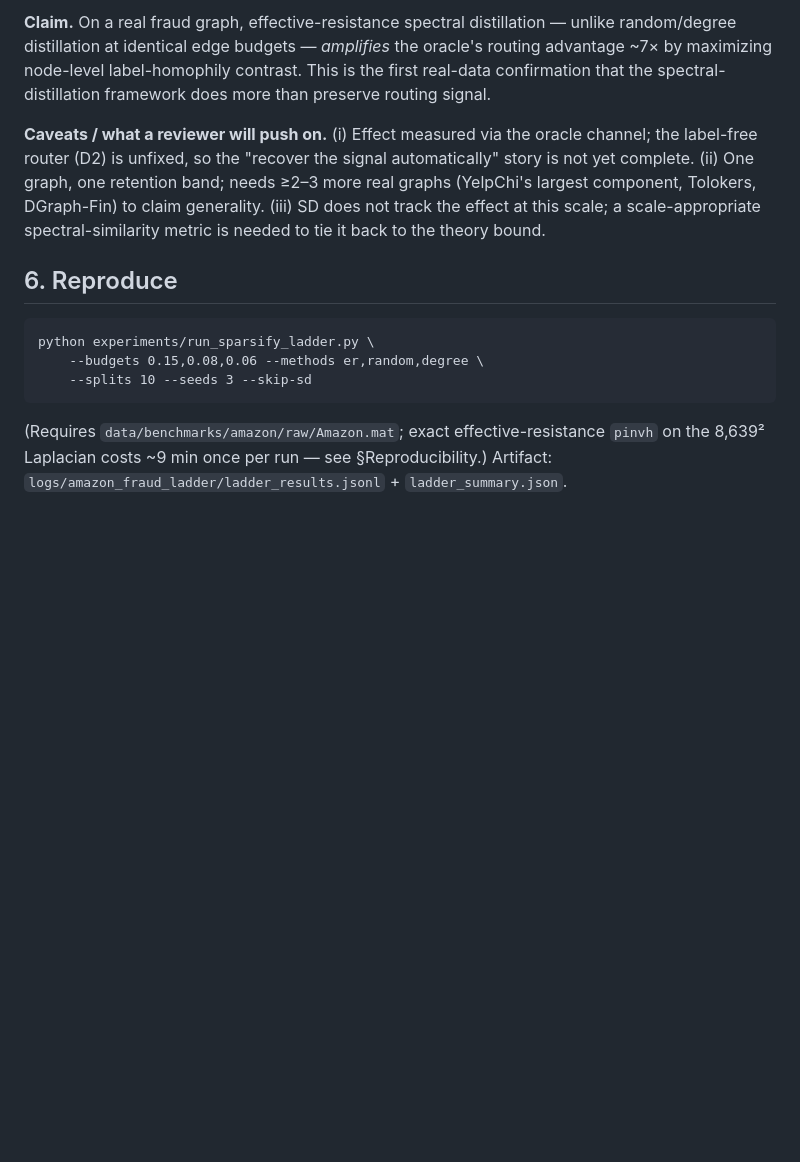
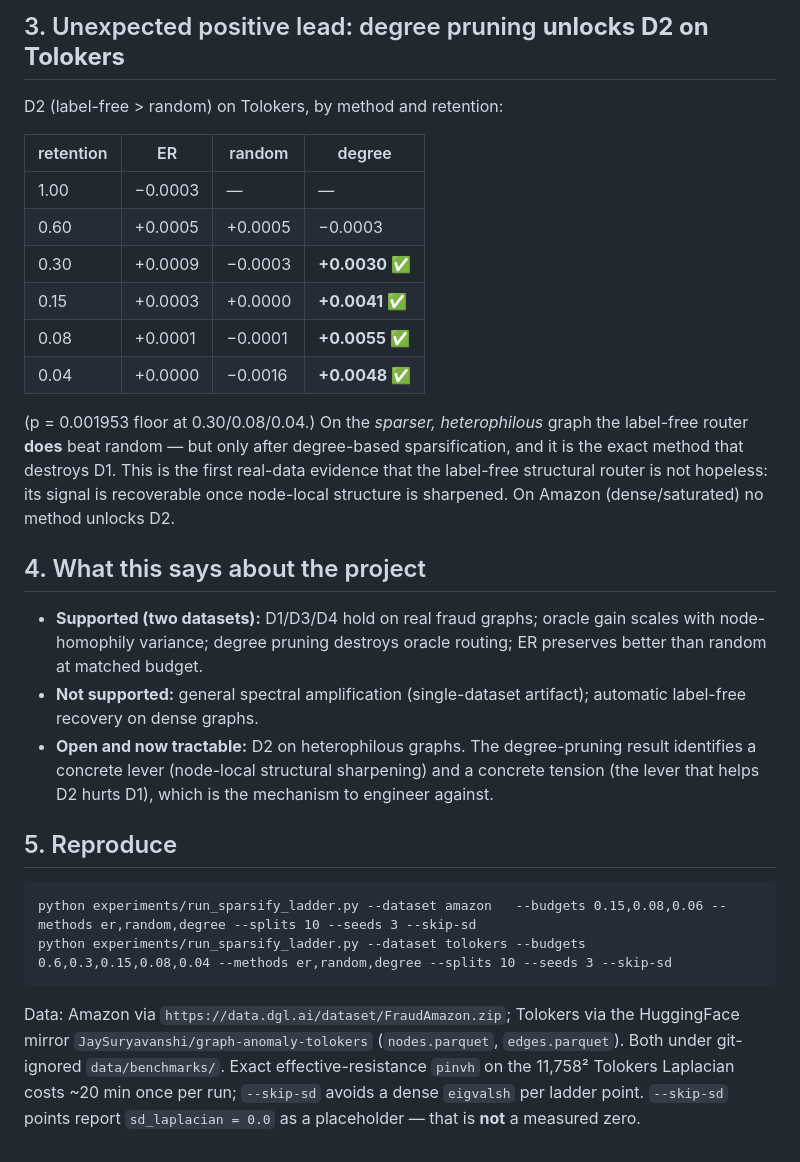
Before and after one commit to Prakshil/Spectral-Distillation-Fidelity-Research, a Markdown page: docs/sparsify_ladder_results.md, the part around one of its changes. Drawn GitHub-style; blank space fills up the shorter version.

````diff
--- a/docs/sparsify_ladder_results.md
+++ b/docs/sparsify_ladder_results.md
@@ -57,23 +64,43 @@ the fraud/benign contrast that the oracle reads. The amplifier helps the *oracle
 
-**Claim.** On a real fraud graph, effective-resistance spectral distillation — unlike
-random/degree distillation at identical edge budgets — *amplifies* the oracle's routing
-advantage ~7× by maximizing node-level label-homophily contrast. This is the first real-data
-confirmation that the spectral-distillation framework does more than preserve routing signal.
+## 3. Unexpected positive lead: degree pruning **unlocks D2 on Tolokers**
 
-**Caveats / what a reviewer will push on.** (i) Effect measured via the oracle channel; the
-label-free router (D2) is unfixed, so the "recover the signal automatically" story is not
-yet complete. (ii) One graph, one retention band; needs ≥2–3 more real graphs (YelpChi's
-largest component, Tolokers, DGraph-Fin) to claim generality. (iii) SD does not track the
-effect at this scale; a scale-appropriate spectral-similarity metric is needed to tie it back
-to the theory bound.
+D2 (label-free > random) on Tolokers, by method and retention:
 
-## 6. Reproduce
+| retention | ER | random | degree |
+|---|---|---|---|
+| 1.00 | −0.0003 | — | — |
+| 0.60 | +0.0005 | +0.0005 | −0.0003 |
+| 0.30 | +0.0009 | −0.0003 | **+0.0030 ✅** |
+| 0.15 | +0.0003 | +0.0000 | **+0.0041 ✅** |
+| 0.08 | +0.0001 | −0.0001 | **+0.0055 ✅** |
+| 0.04 | +0.0000 | −0.0016 | **+0.0048 ✅** |
+
+(p = 0.001953 floor at 0.30/0.08/0.04.) On the *sparser, heterophilous* graph the label-free
+router **does** beat random — but only after degree-based sparsification, and it is the exact
+method that destroys D1. This is the first real-data evidence that the label-free structural
+router is not hopeless: its signal is recoverable once node-local structure is sharpened.
+On Amazon (dense/saturated) no method unlocks D2.
+
+## 4. What this says about the project
+
+- **Supported (two datasets):** D1/D3/D4 hold on real fraud graphs; oracle gain scales with
+  node-homophily variance; degree pruning destroys oracle routing; ER preserves better than
+  random at matched budget.
+- **Not supported:** general spectral amplification (single-dataset artifact); automatic
+  label-free recovery on dense graphs.
+- **Open and now tractable:** D2 on heterophilous graphs. The degree-pruning result identifies a
+  concrete lever (node-local structural sharpening) and a concrete tension (the lever that helps
+  D2 hurts D1), which is the mechanism to engineer against.
+
+## 5. Reproduce
 
 ```
-python experiments/run_sparsify_ladder.py \
-    --budgets 0.15,0.08,0.06 --methods er,random,degree \
-    --splits 10 --seeds 3 --skip-sd
+python experiments/run_sparsify_ladder.py --dataset amazon   --budgets 0.15,0.08,0.06 --methods er,random,degree --splits 10 --seeds 3 --skip-sd
+python experiments/run_sparsify_ladder.py --dataset tolokers --budgets 0.6,0.3,0.15,0.08,0.04 --methods er,random,degree --splits 10 --seeds 3 --skip-sd
 ```
-(Requires `data/benchmarks/amazon/raw/Amazon.mat`; exact effective-resistance `pinvh` on the
-8,639² Laplacian costs ~9 min once per run — see §Reproducibility.)
-Artifact: `logs/amazon_fraud_ladder/ladder_results.jsonl` + `ladder_summary.json`.
+
+Data: Amazon via `https://data.dgl.ai/dataset/FraudAmazon.zip`; Tolokers via the HuggingFace
+mirror `JaySuryavanshi/graph-anomaly-tolokers` (`nodes.parquet`, `edges.parquet`). Both under
+git-ignored `data/benchmarks/`. Exact effective-resistance `pinvh` on the 11,758² Tolokers
+Laplacian costs ~20 min once per run; `--skip-sd` avoids a dense `eigvalsh` per ladder point.
+`--skip-sd` points report `sd_laplacian = 0.0` as a placeholder — that is **not** a measured zero.
````
Also changed, not shown: other parts of docs/sparsify_ladder_results.md (+51 -44 lines), docs/reproducibility.md (+19 -13 lines).
